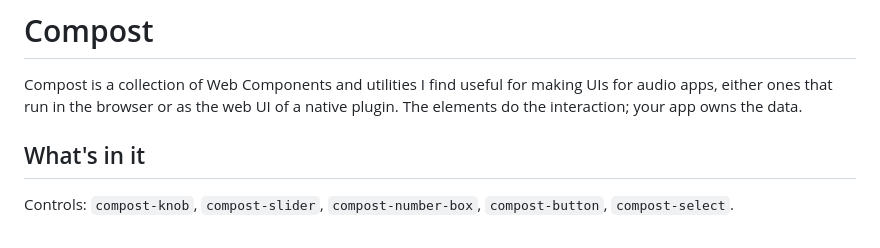
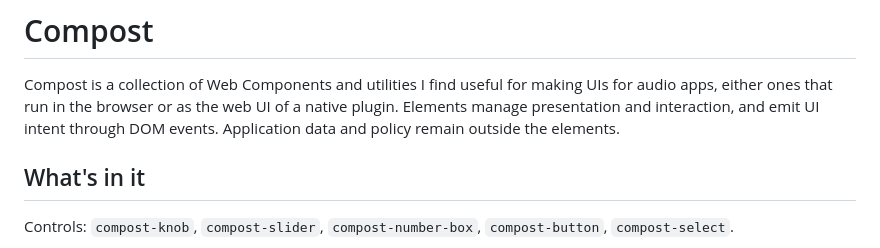
Before and after one commit to charCulbert/compost, a Markdown page: README.md, the part around the change. GitHub-like rendering.

Commit message:
docs: clarify element ownership

```diff
--- a/README.md
+++ b/README.md
@@ -2,7 +2,8 @@
 
 Compost is a collection of Web Components and utilities I find useful for making
 UIs for audio apps, either ones that run in the browser or as the web UI of a
-native plugin. The elements do the interaction; your app owns the data.
+native plugin. Elements manage presentation and interaction, and emit UI intent
+through DOM events. Application data and policy remain outside the elements.
 
 ## What's in it
 
```
